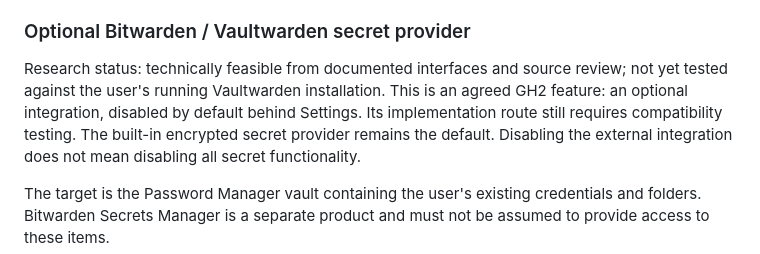
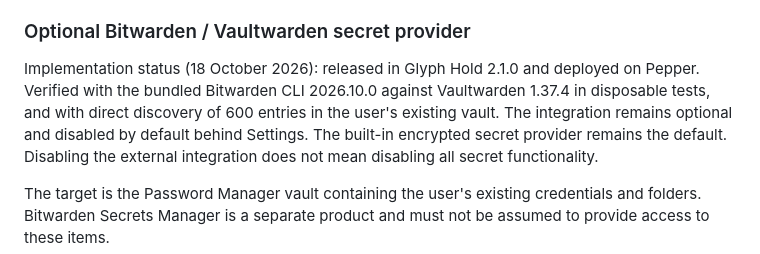
Before and after one commit to Dosk3n/glyphhold, a Markdown page: GLYPHHOLD_2_PLAN.md, the part around the change. GitHub-like rendering.

```diff
--- a/GLYPHHOLD_2_PLAN.md
+++ b/GLYPHHOLD_2_PLAN.md
@@ -353,10 +353,11 @@ allows decryption. Protect backups accordingly.
 
 ### Optional Bitwarden / Vaultwarden secret provider
 
-Research status: technically feasible from documented interfaces and source
-review; not yet tested against the user's running Vaultwarden installation.
-This is an agreed GH2 feature: an optional integration, disabled by default
-behind Settings. Its implementation route still requires compatibility testing.
+Implementation status (18 October 2026): released in Glyph Hold 2.1.0 and
+deployed on Pepper. Verified with the bundled Bitwarden CLI 2026.10.0 against
+Vaultwarden 1.37.4 in disposable tests, and with direct discovery of 600 entries
+in the user's existing vault. The integration remains optional and disabled
+by default behind Settings.
 The built-in encrypted secret provider remains the default. Disabling the
 external integration does not mean disabling all secret functionality.
 
```
Also changed, not shown: README.md (+3 -0 lines).
